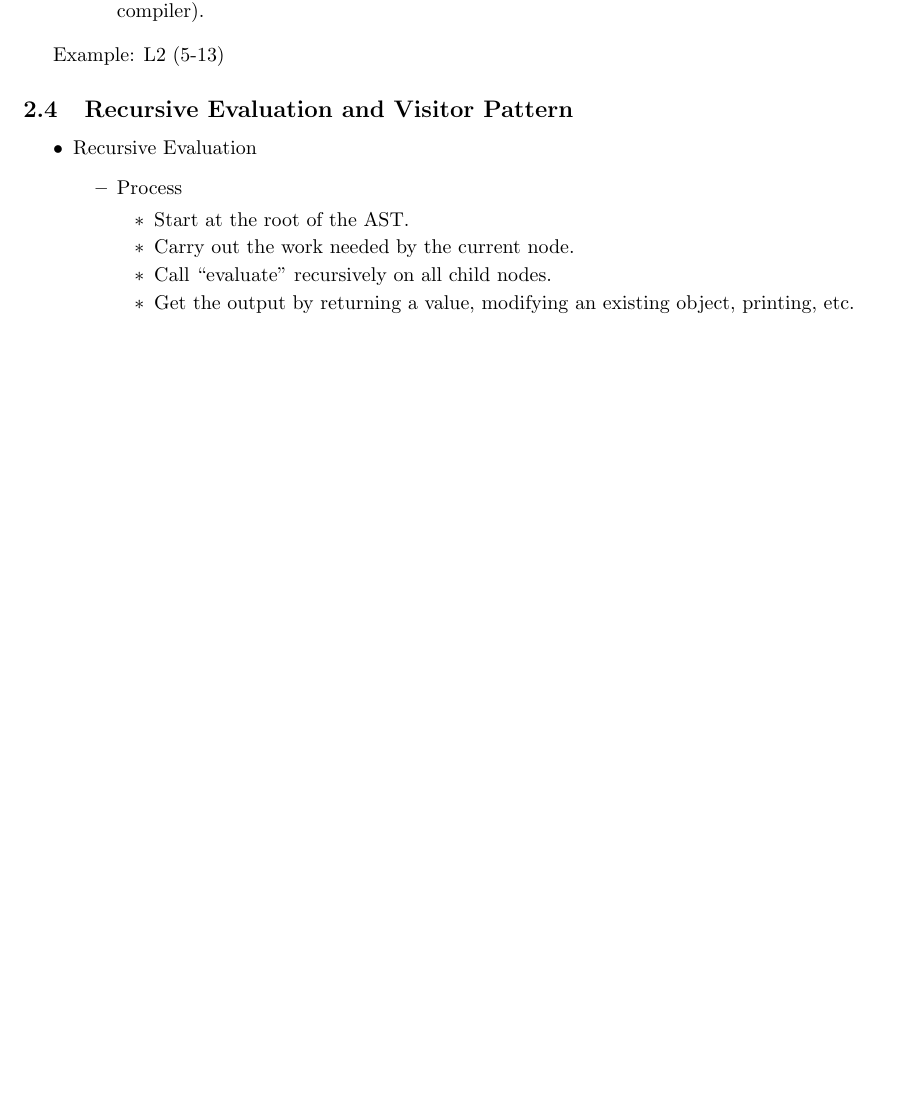
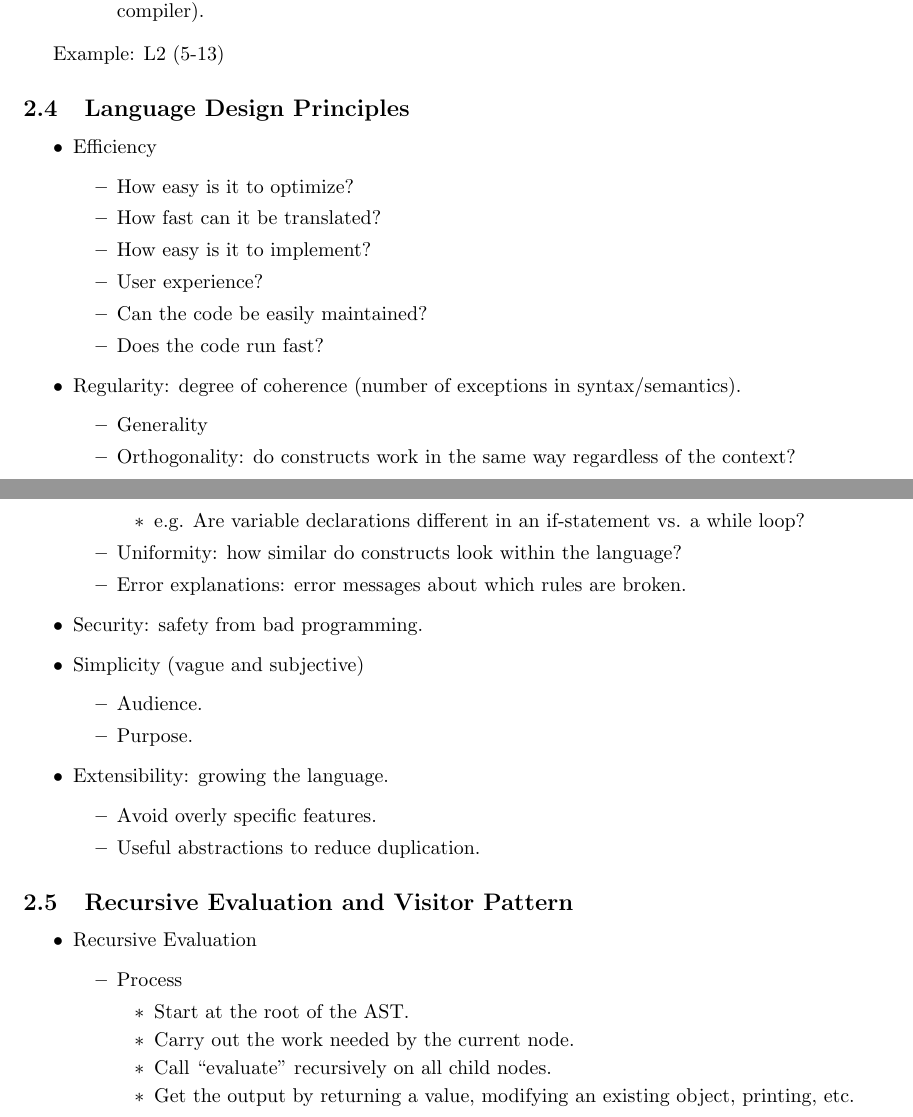
Before and after one commit to algobot76/cpsc410-notes, a LaTeX document (main.tex): part of page 6 of 16 before the commit and two parts of pages 6 and 7 of 17 after it, the two joined at a grey line, cut so that both start at the same text, the shorter picture padded with empty space. Compiled offline with pdfLaTeX.

Commit message:
Updates from Overleaf

```diff
--- a/main.tex
+++ b/main.tex
@@ -174,6 +174,41 @@
 \end{itemize}
 
 Example: L2 (5-13)
+
+\subsection{Language Design Principles}
+
+\begin{itemize}
+    \item Efficiency
+    \begin{itemize}
+        \item How easy is it to optimize?
+        \item How fast can it be translated?
+        \item How easy is it to implement?
+        \item User experience?
+        \item Can the code be easily maintained?
+        \item Does the code run fast?
+    \end{itemize}
+    \item Regularity: degree of coherence (number of exceptions in syntax/semantics).
+    \begin{itemize}
+        \item Generality
+        \item Orthogonality: do constructs work in the same way regardless of the context?
+        \begin{itemize}
+            \item e.g. Are variable declarations different in an if-statement vs. a while loop?
+        \end{itemize}
+        \item Uniformity: how similar do constructs look within the language?
+        \item Error explanations: error messages about which rules are broken.
+    \end{itemize}
+    \item Security: safety from bad programming.
+    \item Simplicity (vague and subjective)
+    \begin{itemize}
+        \item Audience.
+        \item Purpose.
+    \end{itemize}
+    \item Extensibility: growing the language.
+    \begin{itemize}
+        \item Avoid overly specific features.
+        \item Useful abstractions to reduce duplication.
+    \end{itemize}
+\end{itemize}
 
 \subsection{Recursive Evaluation and Visitor Pattern}
 
```
Also changed, not shown: main.tex (6 more changed lines).
